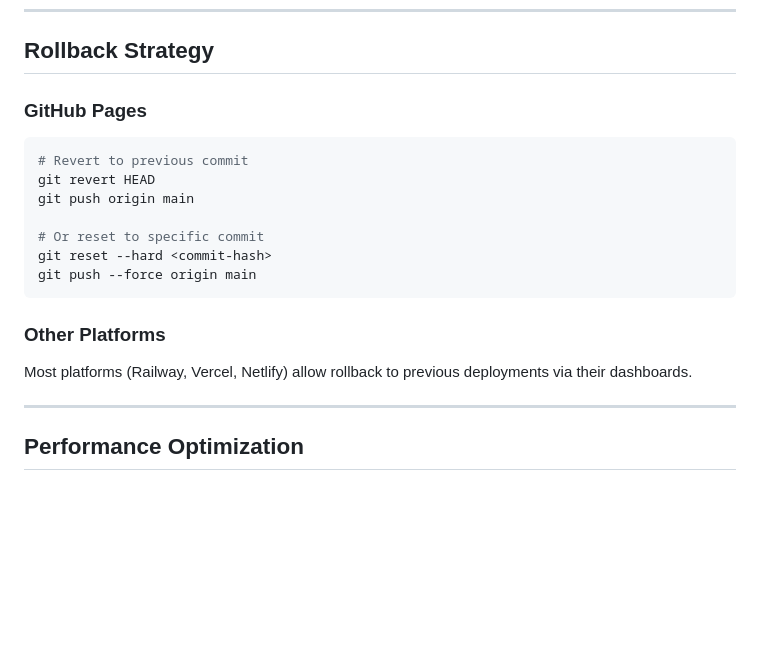
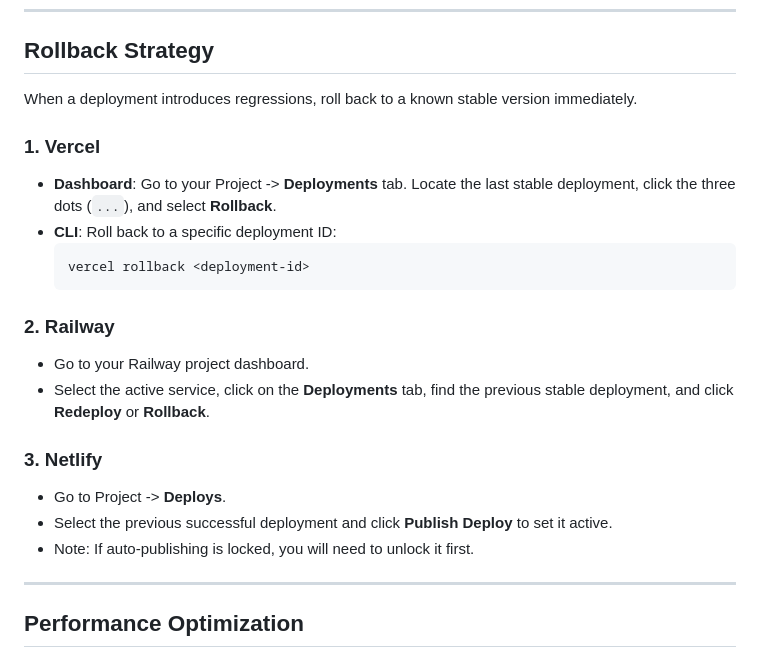
Before and after one commit to mfscpayload-690/moviemonk-ai, a Markdown page: docs/DEPLOYMENT.md, the part around the change. GitHub-like rendering; blank space fills up the shorter version.

Commit message:
docs: update deployment rollback instructions for vercel and railway

````diff
--- a/docs/DEPLOYMENT.md
+++ b/docs/DEPLOYMENT.md
@@ -147,21 +147,23 @@ server {
 
 ## Rollback Strategy
 
-### GitHub Pages
+When a deployment introduces regressions, roll back to a known stable version immediately.
 
-```bash
-# Revert to previous commit
-git revert HEAD
-git push origin main
+### 1. Vercel
+- **Dashboard**: Go to your Project -> **Deployments** tab. Locate the last stable deployment, click the three dots (`...`), and select **Rollback**.
+- **CLI**: Roll back to a specific deployment ID:
+  ```bash
+  vercel rollback <deployment-id>
+  ```
 
-# Or reset to specific commit
-git reset --hard <commit-hash>
-git push --force origin main
-```
+### 2. Railway
+- Go to your Railway project dashboard.
+- Select the active service, click on the **Deployments** tab, find the previous stable deployment, and click **Redeploy** or **Rollback**.
 
-### Other Platforms
-
-Most platforms (Railway, Vercel, Netlify) allow rollback to previous deployments via their dashboards.
+### 3. Netlify
+- Go to Project -> **Deploys**.
+- Select the previous successful deployment and click **Publish Deploy** to set it active.
+- Note: If auto-publishing is locked, you will need to unlock it first.
 
 ---
 
````
